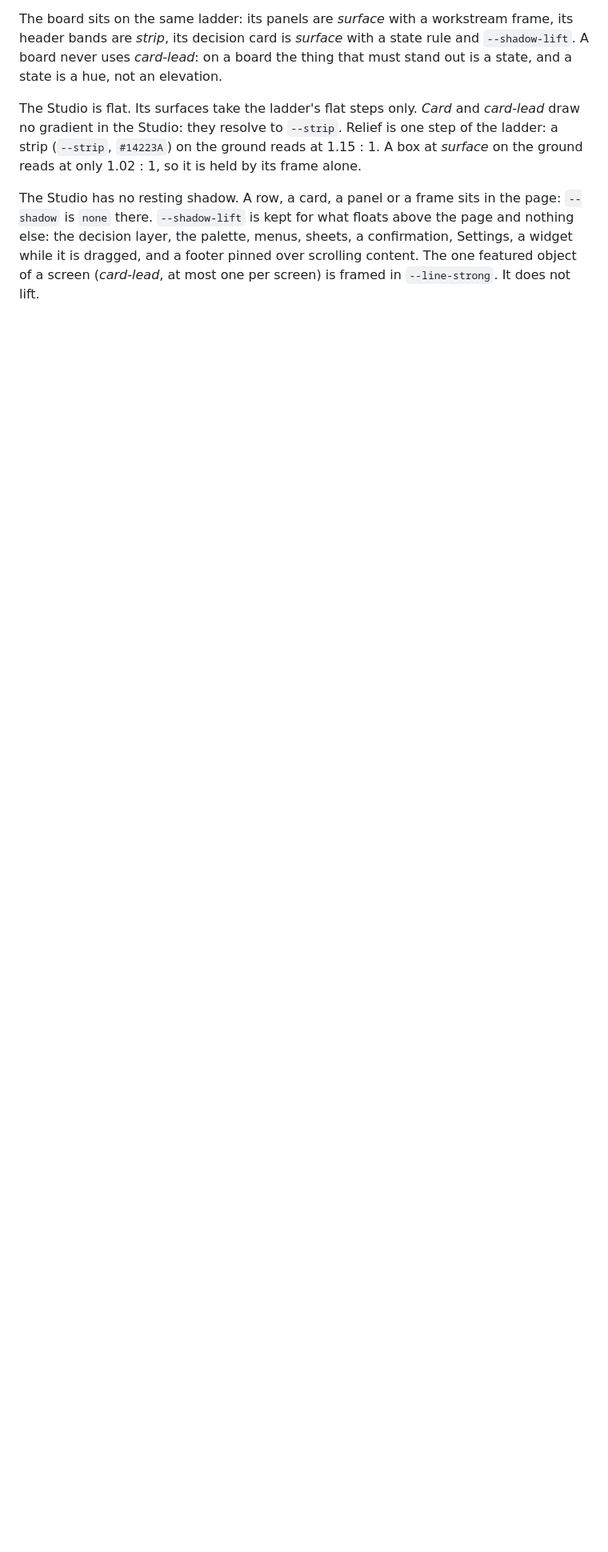
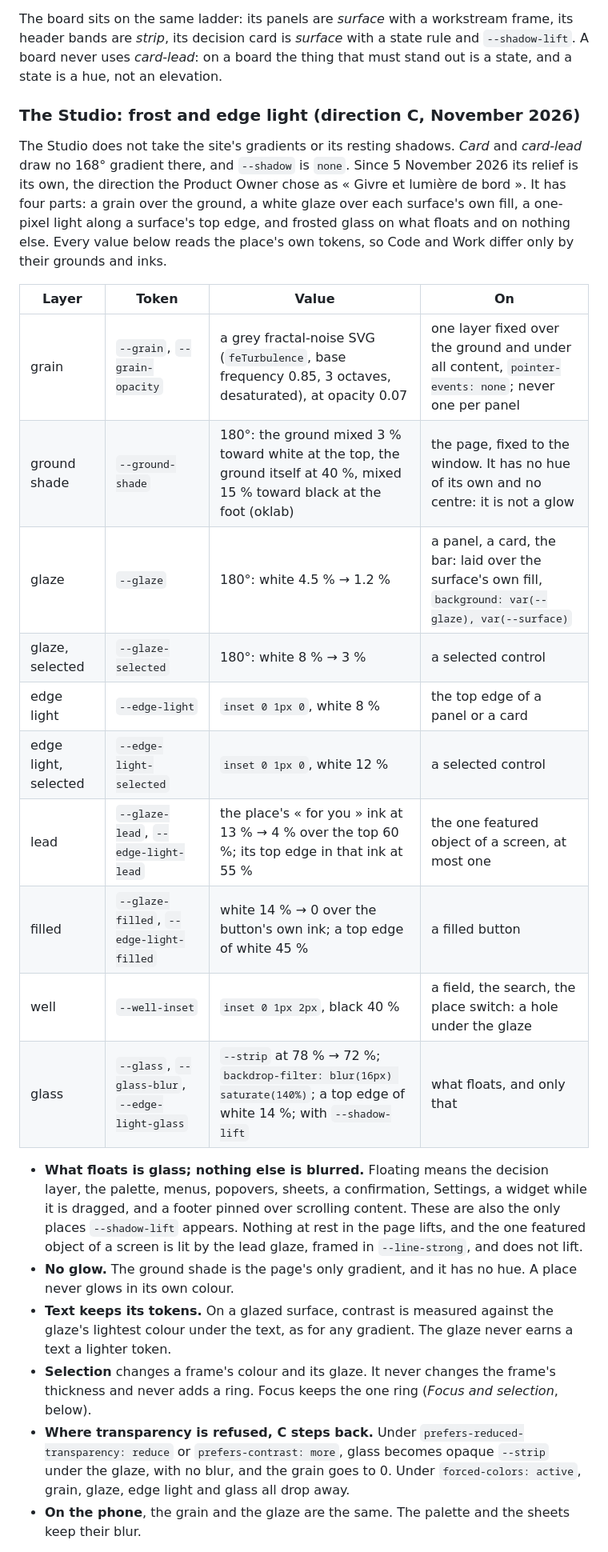
Before and after one commit to Simon-Pacifae-Dupont/Guildwork, a Markdown page: brand/design-system.md, the part around one of its changes. Shown at 80% size. GitHub-like rendering; blank space fills up the shorter version.

```diff
--- a/brand/design-system.md
+++ b/brand/design-system.md
@@ -58,18 +58,50 @@ workstream frame, its header bands are *strip*, its decision card is
 *card-lead*: on a board the thing that must stand out is a state, and a
 state is a hue, not an elevation.
 
-The Studio is flat. Its surfaces take the ladder's flat steps only. *Card*
-and *card-lead* draw no gradient in the Studio: they resolve to `--strip`.
-Relief is one step of the ladder: a strip (`--strip`, `#14223A`) on the
-ground reads at 1.15 : 1. A box at *surface* on the ground reads at only
-1.02 : 1, so it is held by its frame alone.
+### The Studio: frost and edge light (direction C, November 2026)
 
-The Studio has no resting shadow. A row, a card, a panel or a frame sits in
-the page: `--shadow` is `none` there. `--shadow-lift` is kept for what
-floats above the page and nothing else: the decision layer, the palette,
-menus, sheets, a confirmation, Settings, a widget while it is dragged, and a
-footer pinned over scrolling content. The one featured object of a screen
-(*card-lead*, at most one per screen) is framed in `--line-strong`. It does
-not lift.
+The Studio does not take the site's gradients or its resting shadows. *Card*
+and *card-lead* draw no 168° gradient there, and `--shadow` is `none`. Since
+5 November 2026 its relief is its own, the direction the Product Owner chose
+as « Givre et lumière de bord ». It has four parts: a grain over the ground, a
+white glaze over each surface's own fill, a one-pixel light along a surface's
+top edge, and frosted glass on what floats and on nothing else. Every value
+below reads the place's own tokens, so Code and Work differ only by their
+grounds and inks.
+
+| Layer | Token | Value | On |
+|---|---|---|---|
+| grain | `--grain`, `--grain-opacity` | a grey fractal-noise SVG (`feTurbulence`, base frequency 0.85, 3 octaves, desaturated), at opacity 0.07 | one layer fixed over the ground and under all content, `pointer-events: none`; never one per panel |
+| ground shade | `--ground-shade` | 180°: the ground mixed 3 % toward white at the top, the ground itself at 40 %, mixed 15 % toward black at the foot (oklab) | the page, fixed to the window. It has no hue of its own and no centre: it is not a glow |
+| glaze | `--glaze` | 180°: white 4.5 % → 1.2 % | a panel, a card, the bar: laid over the surface's own fill, `background: var(--glaze), var(--surface)` |
+| glaze, selected | `--glaze-selected` | 180°: white 8 % → 3 % | a selected control |
+| edge light | `--edge-light` | `inset 0 1px 0`, white 8 % | the top edge of a panel or a card |
+| edge light, selected | `--edge-light-selected` | `inset 0 1px 0`, white 12 % | a selected control |
+| lead | `--glaze-lead`, `--edge-light-lead` | the place's « for you » ink at 13 % → 4 % over the top 60 %; its top edge in that ink at 55 % | the one featured object of a screen, at most one |
+| filled | `--glaze-filled`, `--edge-light-filled` | white 14 % → 0 over the button's own ink; a top edge of white 45 % | a filled button |
+| well | `--well-inset` | `inset 0 1px 2px`, black 40 % | a field, the search, the place switch: a hole under the glaze |
+| glass | `--glass`, `--glass-blur`, `--edge-light-glass` | `--strip` at 78 % → 72 %; `backdrop-filter: blur(16px) saturate(140%)`; a top edge of white 14 %; with `--shadow-lift` | what floats, and only that |
+
+- **What floats is glass; nothing else is blurred.** Floating means the
+  decision layer, the palette, menus, popovers, sheets, a confirmation,
+  Settings, a widget while it is dragged, and a footer pinned over scrolling
+  content. These are also the only places `--shadow-lift` appears. Nothing at
+  rest in the page lifts, and the one featured object of a screen is lit by
+  the lead glaze, framed in `--line-strong`, and does not lift.
+- **No glow.** The ground shade is the page's only gradient, and it has no
+  hue. A place never glows in its own colour.
+- **Text keeps its tokens.** On a glazed surface, contrast is measured
+  against the glaze's lightest colour under the text, as for any gradient.
+  The glaze never earns a text a lighter token.
+- **Selection** changes a frame's colour and its glaze. It never changes the
+  frame's thickness and never adds a ring. Focus keeps the one ring
+  (*Focus and selection*, below).
+- **Where transparency is refused, C steps back.** Under
+  `prefers-reduced-transparency: reduce` or `prefers-contrast: more`, glass
+  becomes opaque `--strip` under the glaze, with no blur, and the grain goes
+  to 0. Under `forced-colors: active`, grain, glaze, edge light and glass all
+  drop away.
+- **On the phone**, the grain and the glaze are the same. The palette and the
+  sheets keep their blur.
 
 A state is said by its 10 px edge, `box-shadow: inset 10px 0 0` in the
```
Also changed, not shown: other parts of brand/design-system.md (+28 -18 lines).
